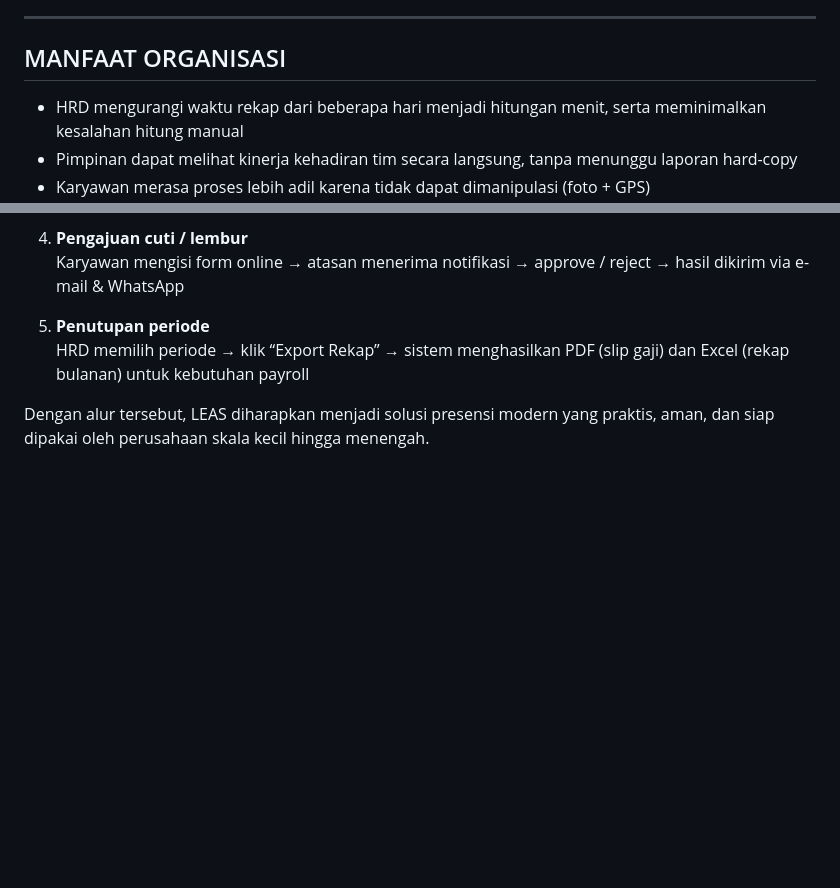
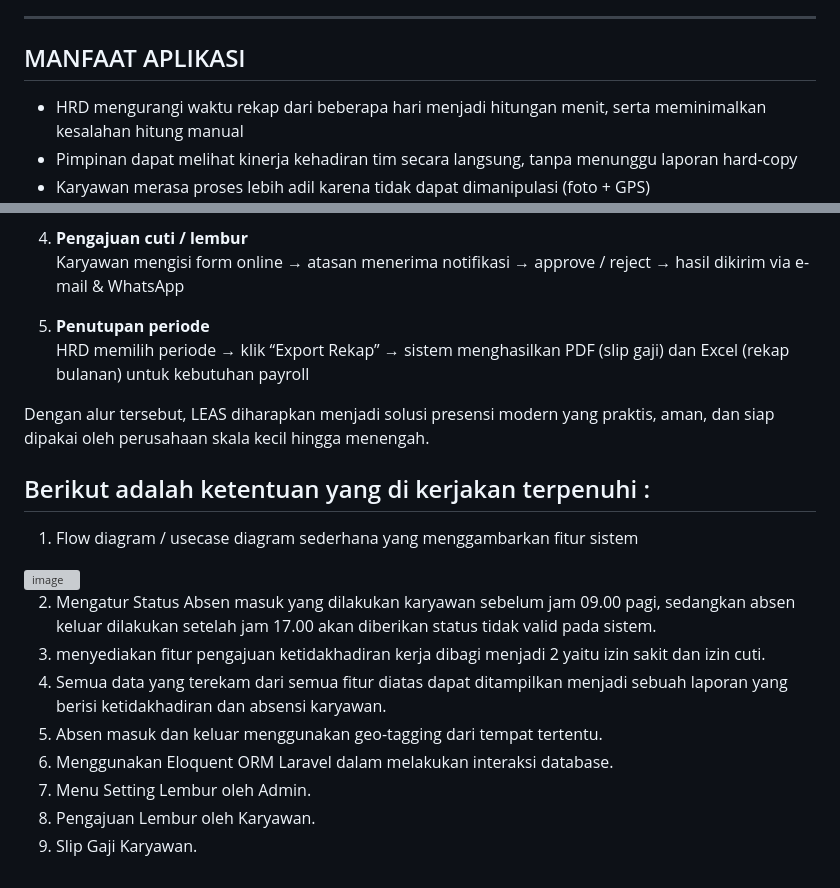
Before and after one commit to Bangkah/TUGAS-RPL-Software-Requirements-Specification---Sistem-Absensi-Karyawan, a Markdown page: README.md, 2 parts joined by grey strips. GitHub-like rendering; blank space fills up the shorter version; grey boxes are pictures that could not be loaded.

```diff
--- a/README.md
+++ b/README.md
@@ -40,7 +40,7 @@ LEAS dibuat untuk menggantikan cara-cara manual tersebut dengan satu aplikasi we
 
 ---
 
-## MANFAAT ORGANISASI
+## MANFAAT APLIKASI
 - HRD mengurangi waktu rekap dari beberapa hari menjadi hitungan menit, serta meminimalkan kesalahan hitung manual
 - Pimpinan dapat melihat kinerja kehadiran tim secara langsung, tanpa menunggu laporan hard-copy
 - Karyawan merasa proses lebih adil karena tidak dapat dimanipulasi (foto + GPS)
@@ -66,3 +66,17 @@ LEAS dibuat untuk menggantikan cara-cara manual tersebut dengan satu aplikasi we
    HRD memilih periode → klik “Export Rekap” → sistem menghasilkan PDF (slip gaji) dan Excel (rekap bulanan) untuk kebutuhan payroll
 
 Dengan alur tersebut, LEAS diharapkan menjadi solusi presensi modern yang praktis, aman, dan siap dipakai oleh perusahaan skala kecil hingga menengah.
+
+
+## Berikut adalah ketentuan yang di kerjakan terpenuhi :
+1.  Flow diagram / usecase diagram sederhana yang menggambarkan fitur sistem
+  <img width="3522" height="1491" alt="image" src="https://github.com/user-attachments/assets/82c939b7-5c58-4fd7-a786-804b27138383" />
+
+2. Mengatur Status Absen masuk yang dilakukan karyawan sebelum jam 09.00 pagi, sedangkan absen keluar dilakukan setelah jam 17.00 akan diberikan status tidak valid pada sistem.
+3. menyediakan fitur pengajuan ketidakhadiran kerja dibagi menjadi 2 yaitu izin sakit dan izin cuti.
+4. Semua data yang terekam dari semua fitur diatas dapat ditampilkan menjadi sebuah laporan yang berisi ketidakhadiran dan absensi karyawan.
+5. Absen masuk dan keluar menggunakan geo-tagging dari tempat tertentu.
+6. Menggunakan Eloquent ORM Laravel dalam melakukan interaksi database.
+7. Menu Setting Lembur oleh Admin.
+8. Pengajuan Lembur oleh Karyawan.
+9. Slip Gaji Karyawan.
```
